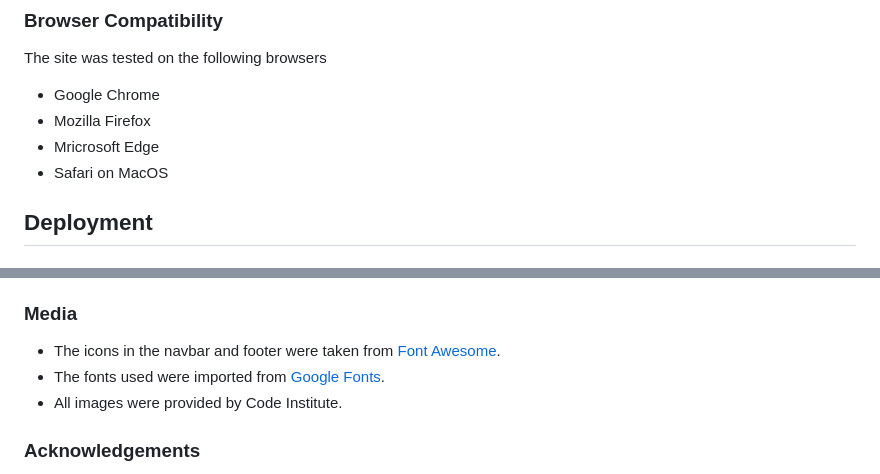
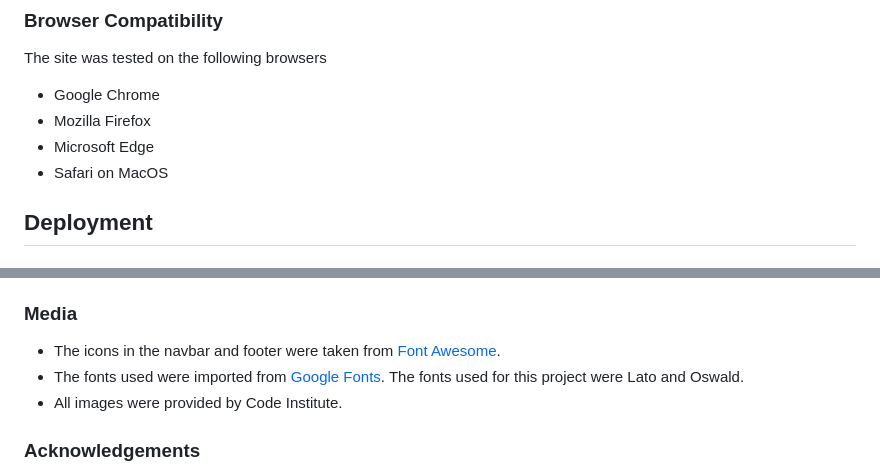
Before and after one commit to Nicolelir/Love-running, a Markdown page: README.md, 2 parts joined by grey strips. GitHub-like rendering.

```diff
--- a/README.md
+++ b/README.md
@@ -130,7 +127,7 @@ The site was tested on the following browsers
 
 - Google Chrome
 - Mozilla Firefox
-- Mricrosoft Edge
+- Microsoft Edge
 - Safari on MacOS
 
 
@@ -181,7 +178,7 @@ The project will now be cloned locally for you to use.
 ### Media
 
 - The icons in the navbar and footer were taken from [Font Awesome](https://fontawesome.com/).
-- The fonts used were imported from [Google Fonts](https://fonts.google.com/).
+- The fonts used were imported from [Google Fonts](https://fonts.google.com/). The fonts used for this project were Lato and Oswald.
 - All images were provided by Code Institute.
 
 
```
Also changed, not shown: other parts of README.md (+1 -4 lines), assets/images/nav bar small screen.png, assets/images/reasons small screens.png.
